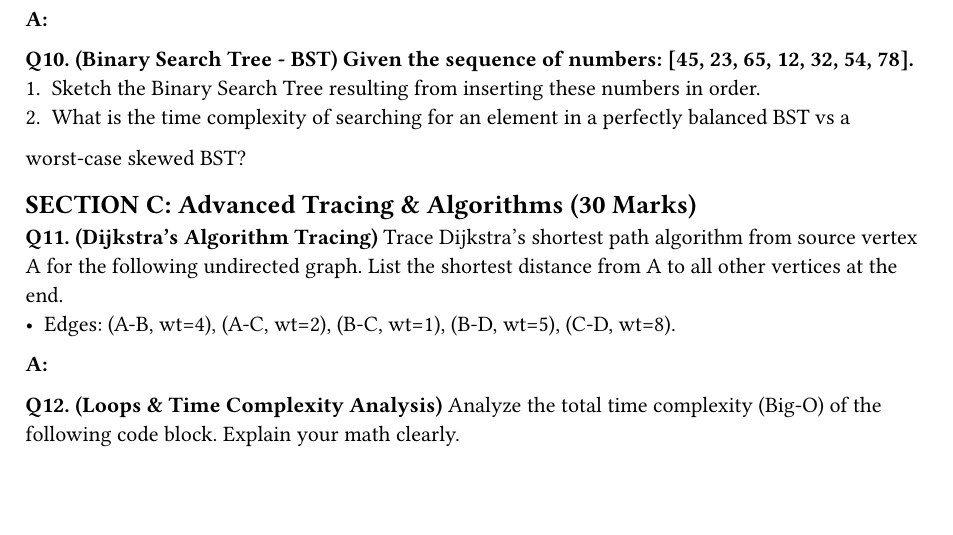
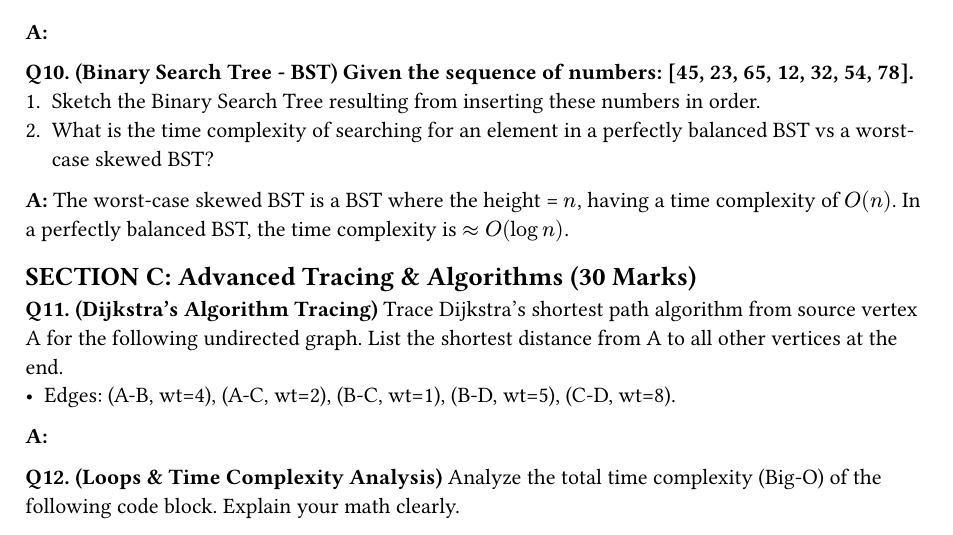
Before and after one commit to hcirne/t4inf1003-theoretische-informatik-2, a Typst document (practice-exam/practice-exam.typ): part of page 2 of 3, cut so that both start at the same text, the shorter picture padded with empty space. Compiled offline with Typst 0.15.

Commit message:
added q10.2

```diff
--- a/practice-exam/practice-exam.typ
+++ b/practice-exam/practice-exam.typ
@@ -93,8 +95,10 @@ head.*
 
 *Q10. (Binary Search Tree - BST) Given the sequence of numbers: [45, 23, 65, 12, 32, 54, 78].*
 1. Sketch the Binary Search Tree resulting from inserting these numbers in order.
-2. What is the time complexity of searching for an element in a perfectly balanced BST vs a
-worst-case skewed BST?
+2. What is the time complexity of searching for an element in a perfectly balanced BST vs a worst-case skewed BST?
+
+*A:* The worst-case skewed BST is a BST where the height = $n$, having a time complexity of $O(n)$.
+In a perfectly balanced BST, the time complexity is $#sym.approx O(log n)$.
 
 == SECTION C: Advanced Tracing & Algorithms (30 Marks)
 
```
Also changed, not shown: practice-exam/practice-exam.typ (2 more changed lines).
